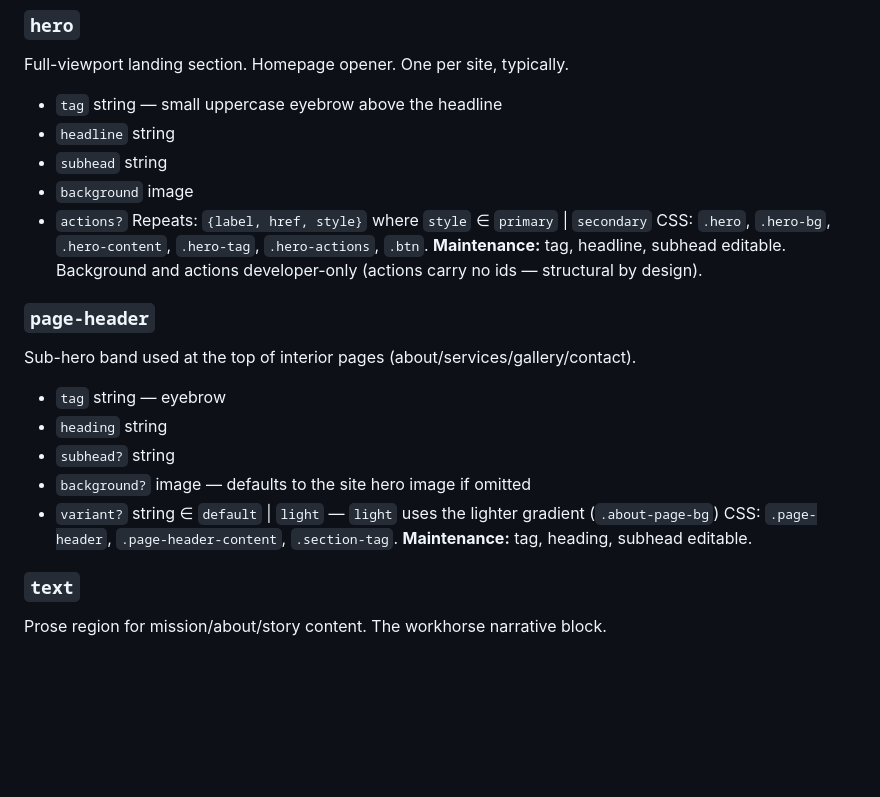
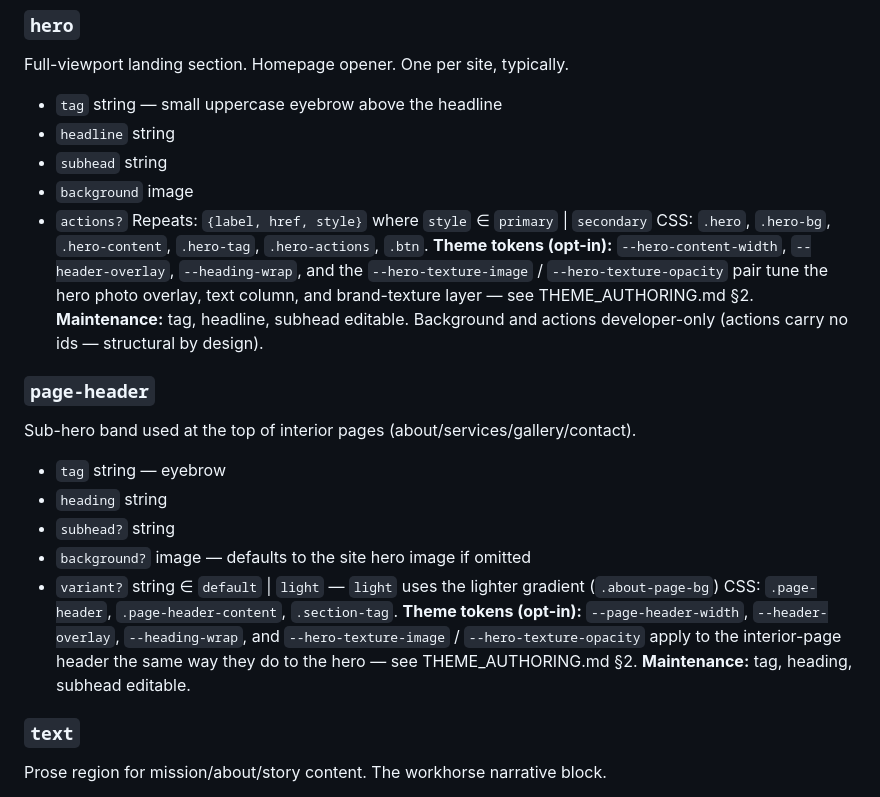
Before and after one commit to BradCL/blockson-2.0, a Markdown page: BLOCK_CATALOG.md, the part around the change. Rendered like a GitHub page; blank space fills up the shorter version.

```diff
--- a/BLOCK_CATALOG.md
+++ b/BLOCK_CATALOG.md
@@ -54,6 +54,10 @@ Full-viewport landing section. Homepage opener. One per site, typically.
 - `background` image
 - `actions?` Repeats: `{label, href, style}` where `style` ∈ `primary` | `secondary`
 CSS: `.hero`, `.hero-bg`, `.hero-content`, `.hero-tag`, `.hero-actions`, `.btn`.
+**Theme tokens (opt-in):** `--hero-content-width`, `--header-overlay`,
+`--heading-wrap`, and the `--hero-texture-image` / `--hero-texture-opacity` pair
+tune the hero photo overlay, text column, and brand-texture layer — see
+THEME_AUTHORING.md §2.
 **Maintenance:** tag, headline, subhead editable. Background and actions developer-only
 (actions carry no ids — structural by design).
 
@@ -65,6 +69,10 @@ Sub-hero band used at the top of interior pages (about/services/gallery/contact)
 - `background?` image — defaults to the site hero image if omitted
 - `variant?` string ∈ `default` | `light` — `light` uses the lighter gradient (`.about-page-bg`)
 CSS: `.page-header`, `.page-header-content`, `.section-tag`.
+**Theme tokens (opt-in):** `--page-header-width`, `--header-overlay`,
+`--heading-wrap`, and `--hero-texture-image` / `--hero-texture-opacity` apply to
+the interior-page header the same way they do to the hero — see
+THEME_AUTHORING.md §2.
 **Maintenance:** tag, heading, subhead editable.
 
 ### `text`
```
Also changed, not shown: THEME_AUTHORING.md (+25 -0 lines).
